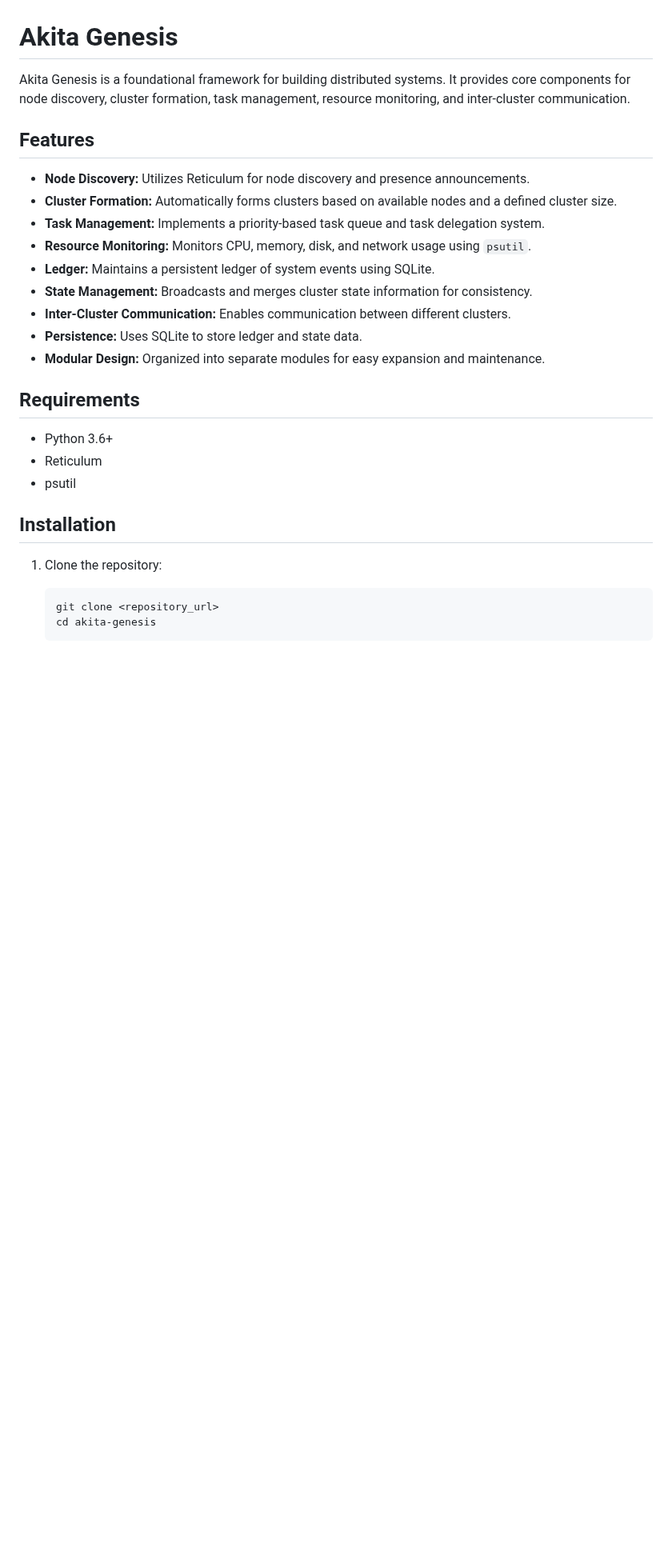
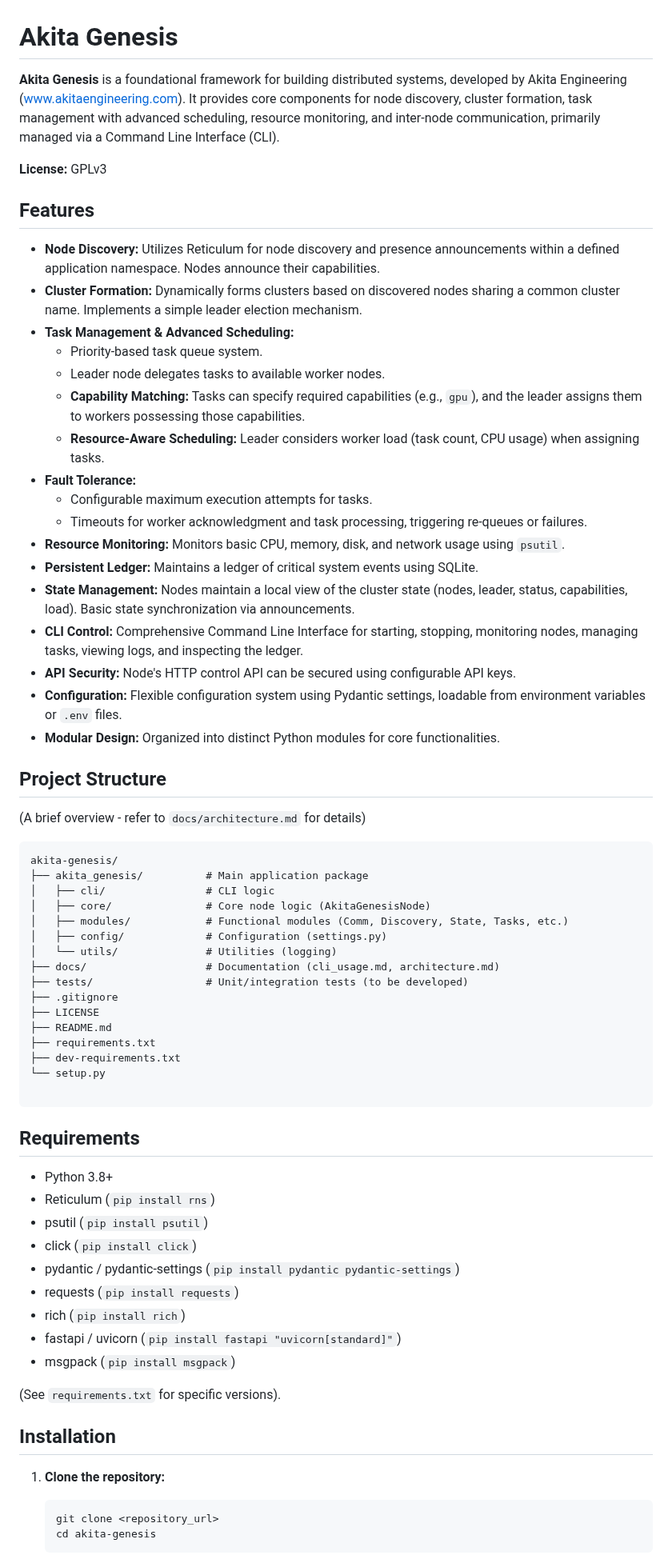
Before and after one commit to AkitaEngineering/Akita-Genesis-for-Reticulum, a Markdown page: README.md, the part around one of its changes. Shown at 80% size. Rendered like a GitHub page; blank space fills up the shorter version.

````diff
--- a/README.md
+++ b/README.md
@@ -1,29 +1,68 @@
 # Akita Genesis
 
-Akita Genesis is a foundational framework for building distributed systems. It provides core components for node discovery, cluster formation, task management, resource monitoring, and inter-cluster communication.
+**Akita Genesis** is a foundational framework for building distributed systems, developed by Akita Engineering (www.akitaengineering.com). It provides core components for node discovery, cluster formation, task management with advanced scheduling, resource monitoring, and inter-node communication, primarily managed via a Command Line Interface (CLI).
+
+**License:** GPLv3
 
 ## Features
 
-* **Node Discovery:** Utilizes Reticulum for node discovery and presence announcements.
-* **Cluster Formation:** Automatically forms clusters based on available nodes and a defined cluster size.
-* **Task Management:** Implements a priority-based task queue and task delegation system.
-* **Resource Monitoring:** Monitors CPU, memory, disk, and network usage using `psutil`.
-* **Ledger:** Maintains a persistent ledger of system events using SQLite.
-* **State Management:** Broadcasts and merges cluster state information for consistency.
-* **Inter-Cluster Communication:** Enables communication between different clusters.
-* **Persistence:** Uses SQLite to store ledger and state data.
-* **Modular Design:** Organized into separate modules for easy expansion and maintenance.
+* **Node Discovery:** Utilizes Reticulum for node discovery and presence announcements within a defined application namespace. Nodes announce their capabilities.
+* **Cluster Formation:** Dynamically forms clusters based on discovered nodes sharing a common cluster name. Implements a simple leader election mechanism.
+* **Task Management & Advanced Scheduling:**
+    * Priority-based task queue system.
+    * Leader node delegates tasks to available worker nodes.
+    * **Capability Matching:** Tasks can specify required capabilities (e.g., `gpu`), and the leader assigns them to workers possessing those capabilities.
+    * **Resource-Aware Scheduling:** Leader considers worker load (task count, CPU usage) when assigning tasks.
+* **Fault Tolerance:**
+    * Configurable maximum execution attempts for tasks.
+    * Timeouts for worker acknowledgment and task processing, triggering re-queues or failures.
+* **Resource Monitoring:** Monitors basic CPU, memory, disk, and network usage using `psutil`.
+* **Persistent Ledger:** Maintains a ledger of critical system events using SQLite.
+* **State Management:** Nodes maintain a local view of the cluster state (nodes, leader, status, capabilities, load). Basic state synchronization via announcements.
+* **CLI Control:** Comprehensive Command Line Interface for starting, stopping, monitoring nodes, managing tasks, viewing logs, and inspecting the ledger.
+* **API Security:** Node's HTTP control API can be secured using configurable API keys.
+* **Configuration:** Flexible configuration system using Pydantic settings, loadable from environment variables or `.env` files.
+* **Modular Design:** Organized into distinct Python modules for core functionalities.
 
+## Project Structure
+
+(A brief overview - refer to `docs/architecture.md` for details)
+
+```
+akita-genesis/
+├── akita_genesis/          # Main application package
+│   ├── cli/                # CLI logic
+│   ├── core/               # Core node logic (AkitaGenesisNode)
+│   ├── modules/            # Functional modules (Comm, Discovery, State, Tasks, etc.)
+│   ├── config/             # Configuration (settings.py)
+│   └── utils/              # Utilities (logging)
+├── docs/                   # Documentation (cli_usage.md, architecture.md)
+├── tests/                  # Unit/integration tests (to be developed)
+├── .gitignore
+├── LICENSE
+├── README.md
+├── requirements.txt
+├── dev-requirements.txt
+└── setup.py
+
+```
 ## Requirements
 
-* Python 3.6+
-* Reticulum
-* psutil
+* Python 3.8+
+* Reticulum (`pip install rns`)
+* psutil (`pip install psutil`)
+* click (`pip install click`)
+* pydantic / pydantic-settings (`pip install pydantic pydantic-settings`)
+* requests (`pip install requests`)
+* rich (`pip install rich`)
+* fastapi / uvicorn (`pip install fastapi "uvicorn[standard]"`)
+* msgpack (`pip install msgpack`)
+
+(See `requirements.txt` for specific versions).
 
 ## Installation
 
-1.  Clone the repository:
-
+1.  **Clone the repository:**
     ```bash
     git clone <repository_url>
     cd akita-genesis
````
Also changed, not shown: other parts of README.md (+102 -31 lines).
